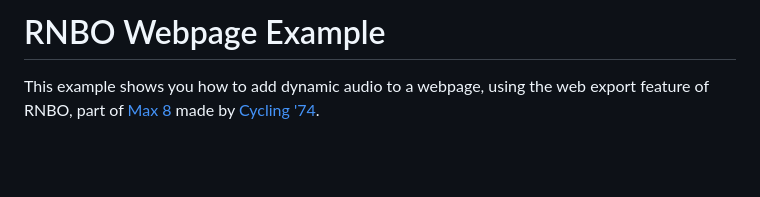
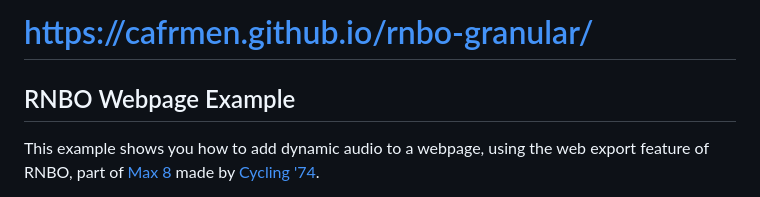
Before and after one commit to cafrmen/rnbo-granular, a Markdown page: README.md, the part around the change. GitHub-like rendering; blank space fills up the shorter version.

```diff
--- a/README.md
+++ b/README.md
@@ -1,4 +1,7 @@
-# RNBO Webpage Example
+# https://cafrmen.github.io/rnbo-granular/
+
+
+## RNBO Webpage Example
 
 This example shows you how to add dynamic audio to a webpage, using the web export feature of RNBO, part of [Max 8](https://cycling74.com/products/max) made by [Cycling '74](https://cycling74.com).
 
```
